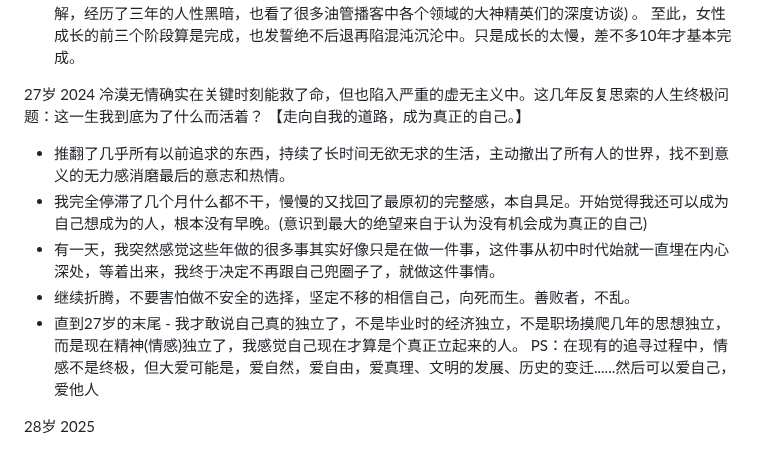
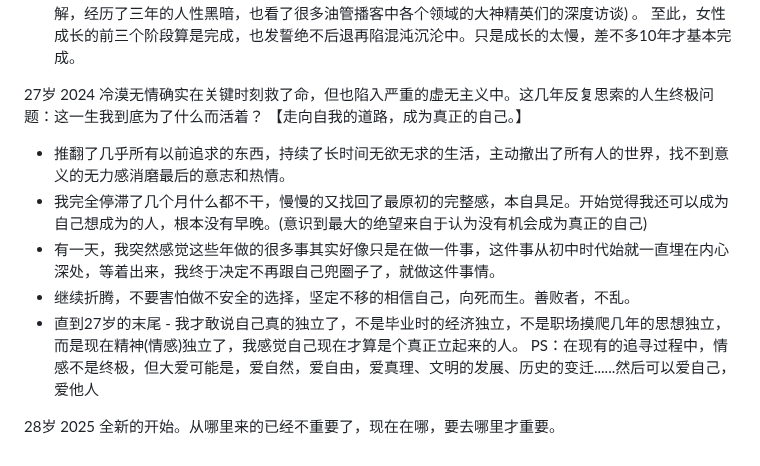
Before and after one commit to SibylYang55/SibylYang55.github.io, a Markdown page: 写在30岁之前.md, the part around the change. GitHub-like rendering.

Commit message:
-vault backup: 25-03-06

```diff
--- a/写在30岁之前.md
+++ b/写在30岁之前.md
@@ -30,7 +30,7 @@ modified:
 至此，女性成长的前三个阶段算是完成，也发誓绝不后退再陷混沌沉沦中。只是成长的太慢，差不多10年才基本完成。
 
 <span style="background:#fff88f">27岁</span>    2024
-冷漠无情确实在关键时刻能救了命，但也陷入严重的虚无主义中。这几年反复思索的人生终极问题：这一生我到底为了什么而活着？
+冷漠无情确实在关键时刻救了命，但也陷入严重的虚无主义中。这几年反复思索的人生终极问题：这一生我到底为了什么而活着？
 【走向自我的道路，成为真正的自己。】
 - 推翻了几乎所有以前追求的东西，持续了长时间无欲无求的生活，主动撤出了所有人的世界，找不到意义的无力感消磨最后的意志和热情。
 - 我完全停滞了几个月什么都不干，慢慢的又找回了最原初的完整感，本自具足。开始觉得我还可以成为自己想成为的人，根本没有早晚。(意识到最大的绝望来自于认为没有机会成为真正的自己)
@@ -40,3 +40,4 @@ modified:
 PS：在现有的追寻过程中，情感不是终极，但大爱可能是，爱自然，爱自由，爱真理、文明的发展、历史的变迁......然后可以爱自己，爱他人
 
 <span style="background:#fff88f">28岁</span>   2025
+全新的开始。从哪里来的已经不重要了，现在在哪，要去哪里才重要。
```
